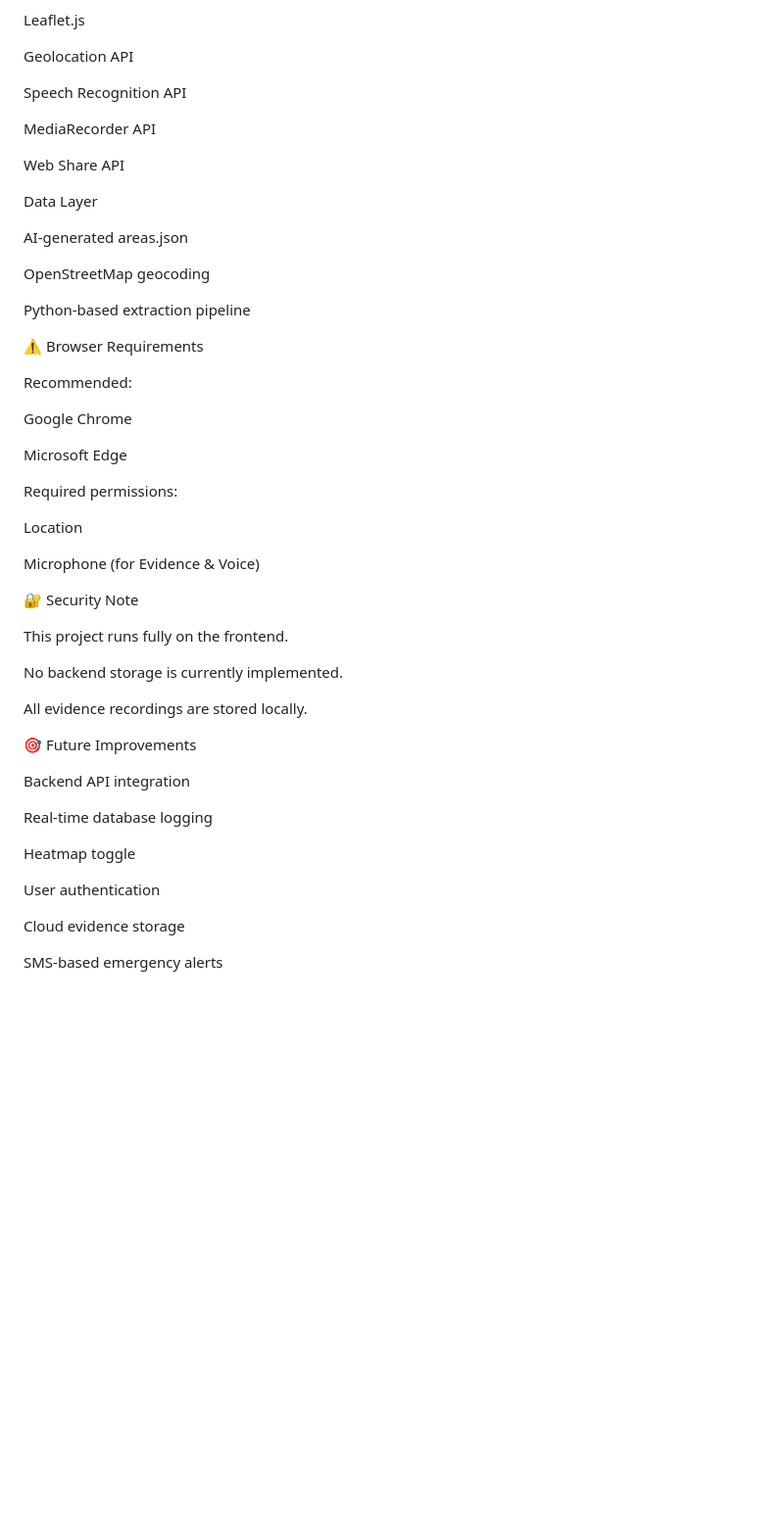
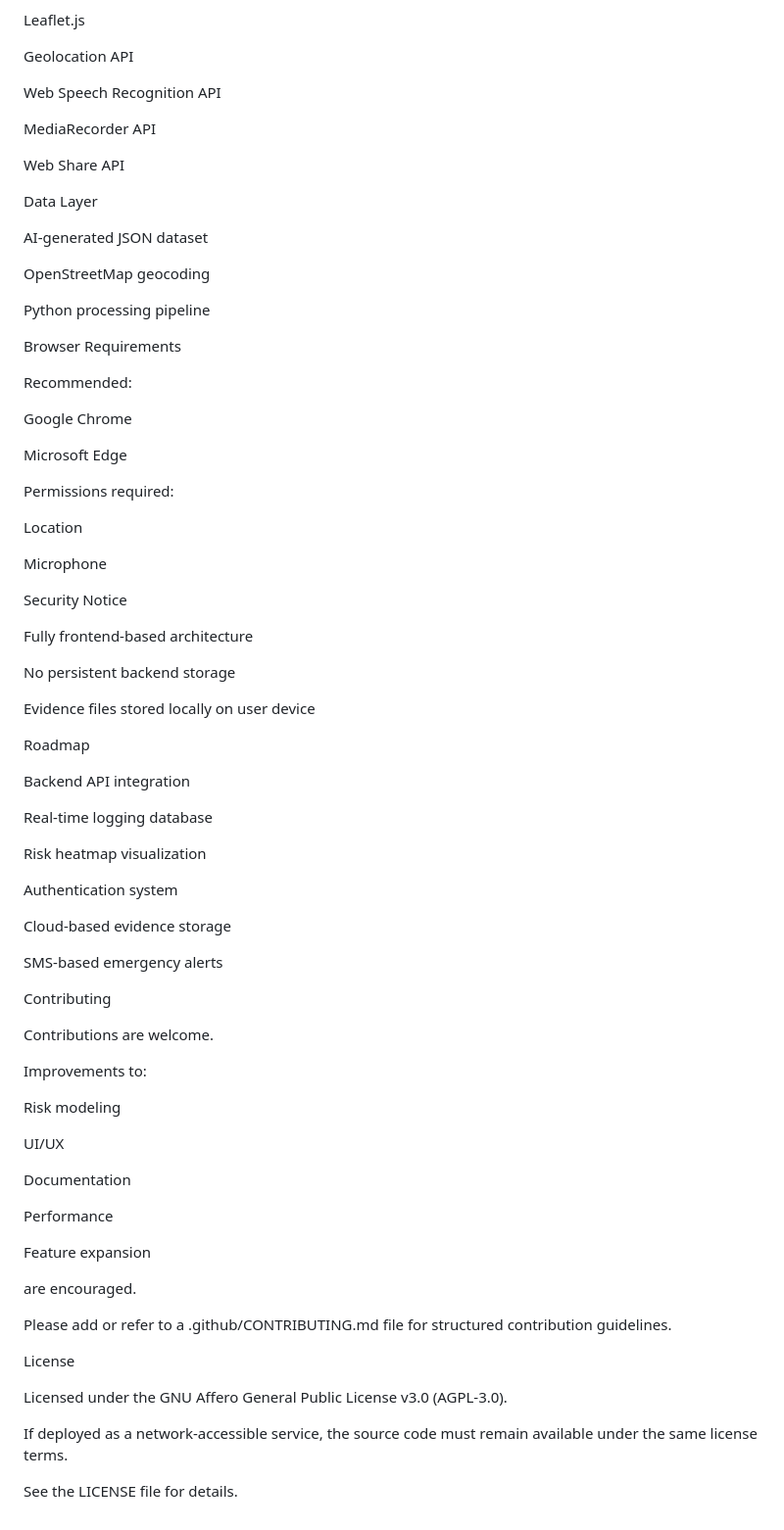
Before and after one commit to Nishitha2006/SafeSphere, a Markdown page: README.md, the part around one of its changes. Shown at 98% size. Drawn GitHub-style; blank space fills up the shorter version.

```diff
--- a/README.md
+++ b/README.md
@@ -210,7 +193,7 @@ Leaflet.js
 
 Geolocation API
 
-Speech Recognition API
+Web Speech Recognition API
 
 MediaRecorder API
 
@@ -218,13 +201,13 @@ Web Share API
 
 Data Layer
 
-AI-generated areas.json
+AI-generated JSON dataset
 
 OpenStreetMap geocoding
 
-Python-based extraction pipeline
+Python processing pipeline
 
-⚠️ Browser Requirements
+Browser Requirements
 
 Recommended:
 
@@ -232,30 +215,58 @@ Google Chrome
 
 Microsoft Edge
 
-Required permissions:
+Permissions required:
 
 Location
 
-Microphone (for Evidence & Voice)
+Microphone
 
-🔐 Security Note
+Security Notice
 
-This project runs fully on the frontend.
+Fully frontend-based architecture
 
-No backend storage is currently implemented.
+No persistent backend storage
 
-All evidence recordings are stored locally.
+Evidence files stored locally on user device
 
-🎯 Future Improvements
+Roadmap
 
 Backend API integration
 
-Real-time database logging
+Real-time logging database
 
-Heatmap toggle
+Risk heatmap visualization
 
-User authentication
+Authentication system
 
-Cloud evidence storage
+Cloud-based evidence storage
 
 SMS-based emergency alerts
+
+Contributing
+
+Contributions are welcome.
+
+Improvements to:
+
+Risk modeling
+
+UI/UX
+
+Documentation
+
+Performance
+
+Feature expansion
+
+are encouraged.
+
+Please add or refer to a .github/CONTRIBUTING.md file for structured contribution guidelines.
+
+License
+
+Licensed under the GNU Affero General Public License v3.0 (AGPL-3.0).
+
+If deployed as a network-accessible service, the source code must remain available under the same license terms.
+
+See the LICENSE file for details.
```
Also changed, not shown: other parts of README.md (+108 -125 lines).
